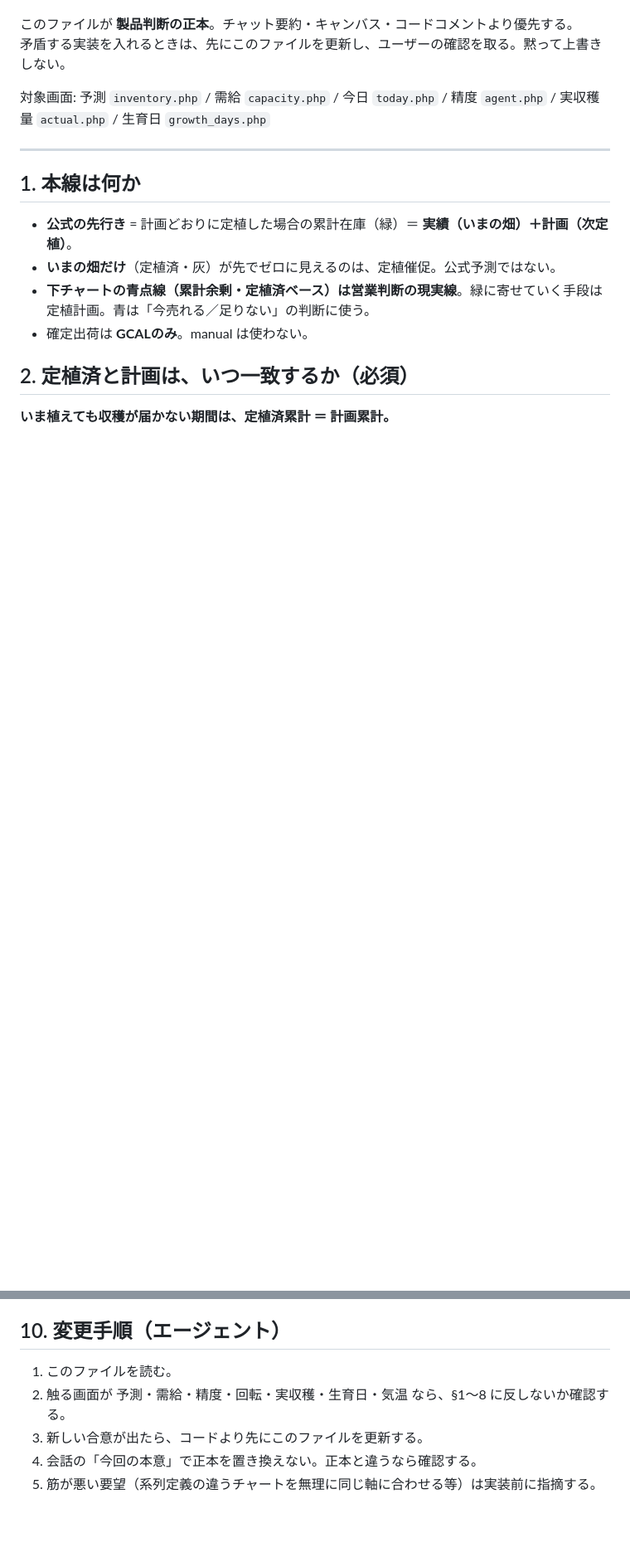
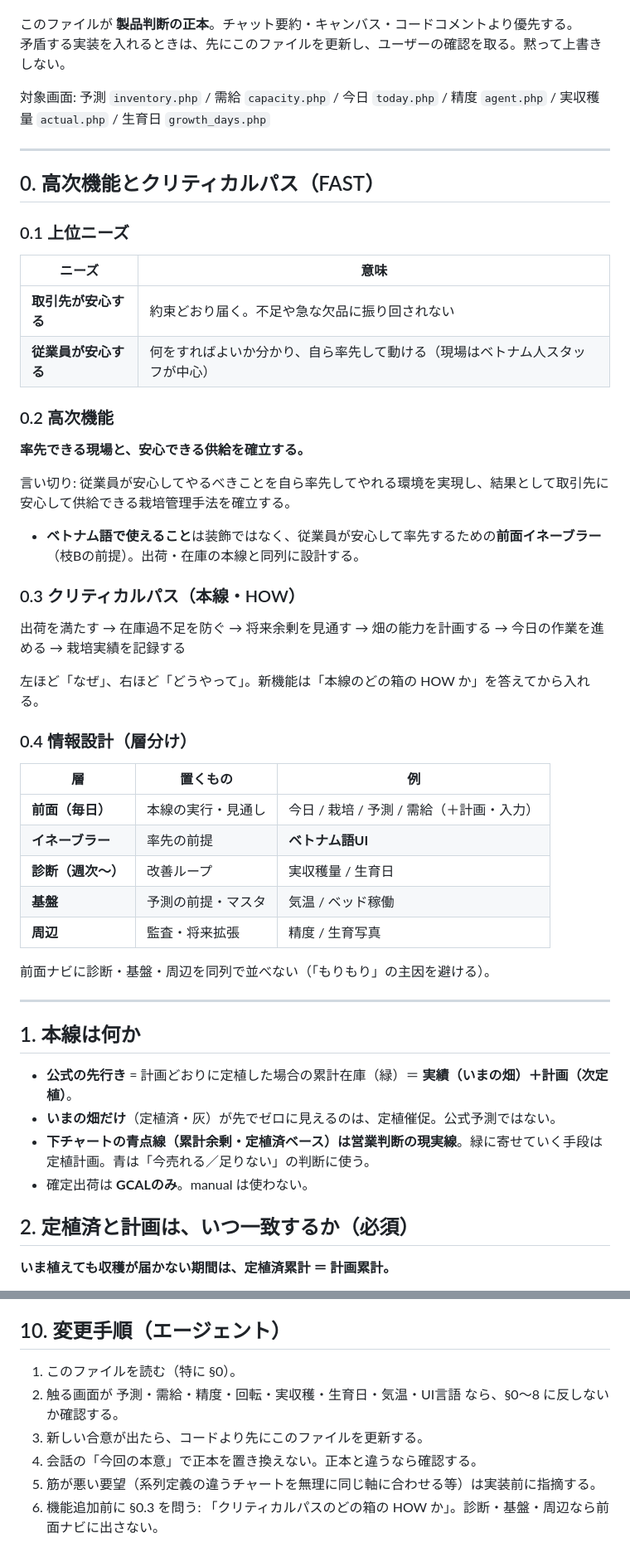
Before and after one commit to NobuyukiOCHIAI/negi-harvest-system, a Markdown page: docs/合意仕様.md, 2 parts joined by grey strips. Shown at 83% size. Drawn GitHub-style; blank space fills up the shorter version.

Commit message:
docs: FAST高次機能と層分けを正本§0に追加する
率先できる現場と安心供給を高次とし、前面/診断/基盤の情報設計を固定する。

```diff
--- a/docs/合意仕様.md
+++ b/docs/合意仕様.md
@@ -7,6 +7,43 @@
 
 対象画面: 予測 `inventory.php` / 需給 `capacity.php` / 今日 `today.php` / 精度 `agent.php` /
 実収穫量 `actual.php` / 生育日 `growth_days.php`
+
+---
+
+## 0. 高次機能とクリティカルパス（FAST）
+
+### 0.1 上位ニーズ
+
+| ニーズ | 意味 |
+| --- | --- |
+| **取引先が安心する** | 約束どおり届く。不足や急な欠品に振り回されない |
+| **従業員が安心する** | 何をすればよいか分かり、自ら率先して動ける（現場はベトナム人スタッフが中心） |
+
+### 0.2 高次機能
+
+**率先できる現場と、安心できる供給を確立する。**
+
+言い切り: 従業員が安心してやるべきことを自ら率先してやれる環境を実現し、結果として取引先に安心して供給できる栽培管理手法を確立する。
+
+- **ベトナム語で使えること**は装飾ではなく、従業員が安心して率先するための**前面イネーブラー**（枝Bの前提）。出荷・在庫の本線と同列に設計する。
+
+### 0.3 クリティカルパス（本線・HOW）
+
+出荷を満たす → 在庫過不足を防ぐ → 将来余剰を見通す → 畑の能力を計画する → 今日の作業を進める → 栽培実績を記録する
+
+左ほど「なぜ」、右ほど「どうやって」。新機能は「本線のどの箱の HOW か」を答えてから入れる。
+
+### 0.4 情報設計（層分け）
+
+| 層 | 置くもの | 例 |
+| --- | --- | --- |
+| **前面（毎日）** | 本線の実行・見通し | 今日 / 栽培 / 予測 / 需給（＋計画・入力） |
+| **イネーブラー** | 率先の前提 | **ベトナム語UI** |
+| **診断（週次〜）** | 改善ループ | 実収穫量 / 生育日 |
+| **基盤** | 予測の前提・マスタ | 気温 / ベッド稼働 |
+| **周辺** | 監査・将来拡張 | 精度 / 生育写真 |
+
+前面ナビに診断・基盤・周辺を同列で並べない（「もりもり」の主因を避ける）。
 
 ---
 
@@ -174,8 +211,9 @@
 
 ## 10. 変更手順（エージェント）
 
-1. このファイルを読む。
-2. 触る画面が 予測・需給・精度・回転・実収穫・生育日・気温 なら、§1〜8 に反しないか確認する。
+1. このファイルを読む（特に §0）。
+2. 触る画面が 予測・需給・精度・回転・実収穫・生育日・気温・UI言語 なら、§0〜8 に反しないか確認する。
 3. 新しい合意が出たら、コードより先にこのファイルを更新する。
 4. 会話の「今回の本意」で正本を置き換えない。正本と違うなら確認する。
 5. 筋が悪い要望（系列定義の違うチャートを無理に同じ軸に合わせる等）は実装前に指摘する。
+6. 機能追加前に §0.3 を問う: 「クリティカルパスのどの箱の HOW か」。診断・基盤・周辺なら前面ナビに出さない。
```
Also changed, not shown: other parts of docs/合意仕様.md (+1 -1 lines).
